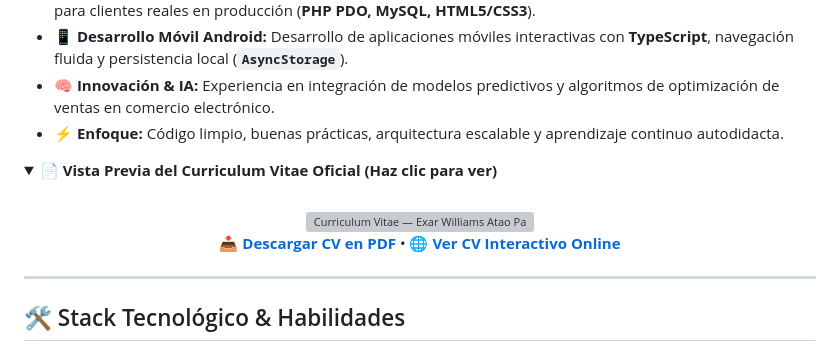
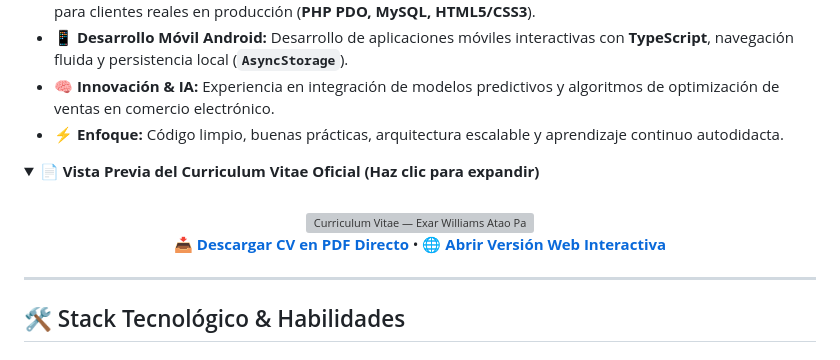
Before and after one commit to Diancy01/Diancy01, a Markdown page: README.md, the part around one of its changes. Drawn GitHub-style; folded sections open; grey boxes are pictures that could not be loaded.

Commit message:
Update CV links and improve README clarity

```diff
--- a/README.md
+++ b/README.md
@@ -30,15 +30,15 @@
 * ⚡ **Enfoque:** Código limpio, buenas prácticas, arquitectura escalable y aprendizaje continuo autodidacta.
 
 <details>
-  <summary><strong>📄 Vista Previa del Curriculum Vitae Oficial (Haz clic para ver)</strong></summary>
+  <summary><strong>📄 Vista Previa del Curriculum Vitae Oficial (Haz clic para expandir)</strong></summary>
   <br>
   <div align="center">
     <a href="./CV_Williams_Atao.pdf" target="_blank">
       <img src="./cv_preview.png" alt="Curriculum Vitae — Exar Williams Atao Paucar" width="70%" style="border-radius: 10px; box-shadow: 0 8px 24px rgba(0,0,0,0.15);" />
     </a>
     <p>
-      <a href="./CV_Williams_Atao.pdf">📥 <strong>Descargar CV en PDF</strong></a> •
-      <a href="https://diancy01.github.io/">🌐 <strong>Ver CV Interactivo Online</strong></a>
+      <a href="./CV_Williams_Atao.pdf">📥 <strong>Descargar CV en PDF Directo</strong></a> •
+      <a href="./index.html">🌐 <strong>Abrir Versión Web Interactiva</strong></a>
     </p>
   </div>
 </details>
```
Also changed, not shown: other parts of README.md (+1 -1 lines).
